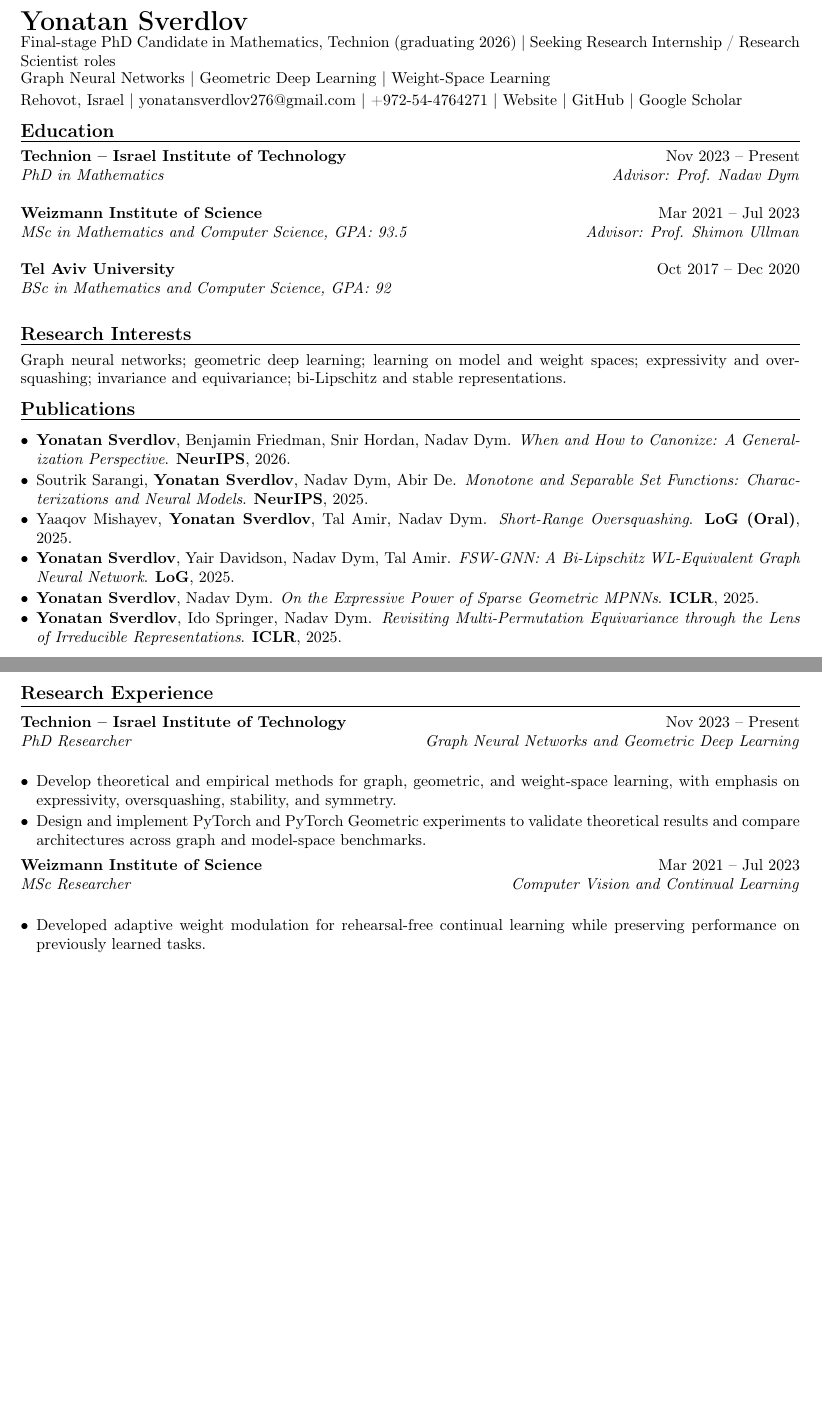
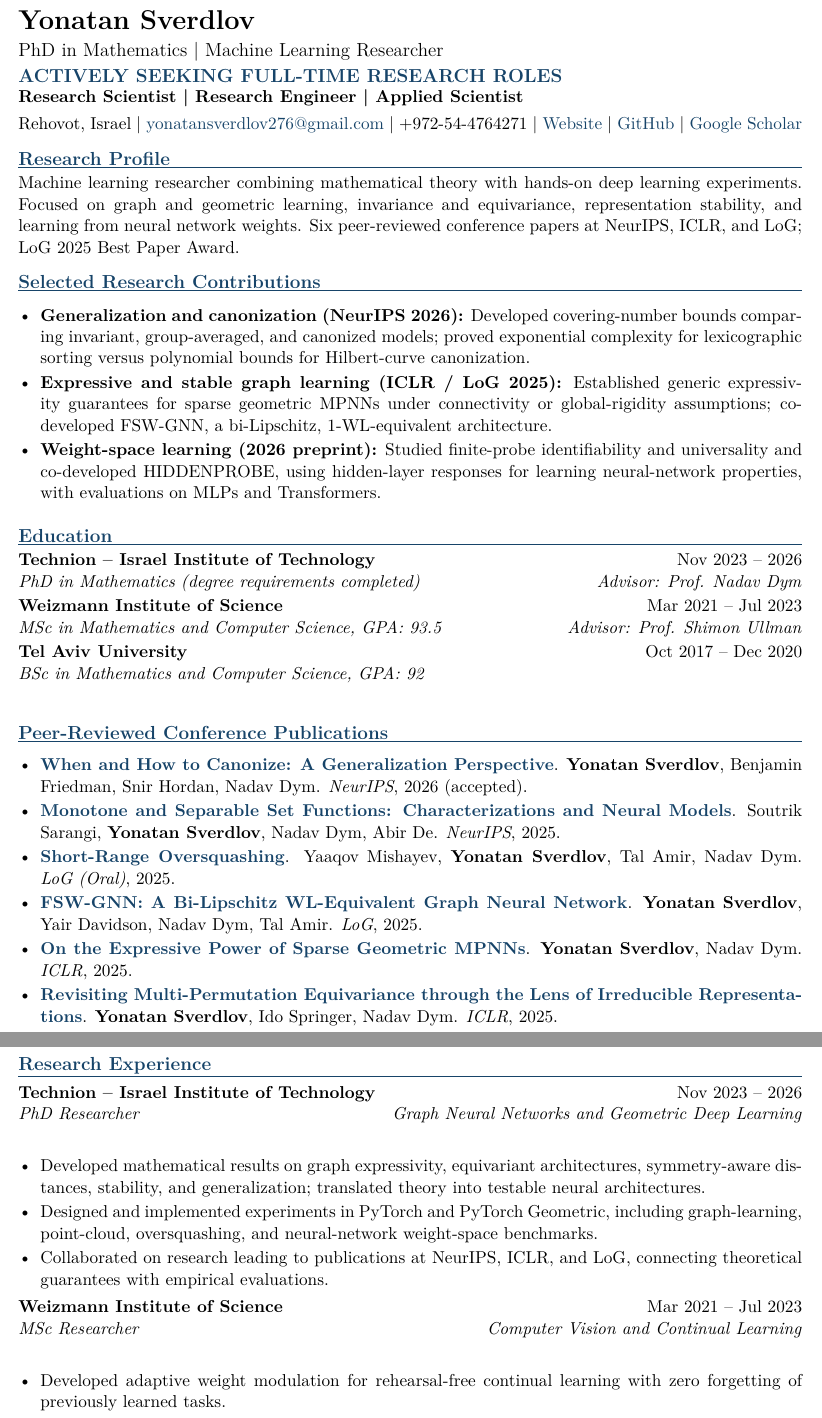
Before and after one commit to yonatansverdlov/CV, a LaTeX document (main.tex): two parts of pages 1 and 2 of 2, joined at a grey line, cut so that both start at the same text, the shorter picture padded with empty space. Compiled offline with pdfLaTeX.

Commit message:
Tailor CV for full-time research roles; highlight job search and research impact

```diff
--- a/main.tex
+++ b/main.tex
@@ -25,34 +28,45 @@
-{\LARGE \textbf{Yonatan Sverdlov}}\\[-1pt]
-Final-stage PhD Candidate in Mathematics, Technion (graduating 2026) $\mid$ Seeking Research Internship / Research Scientist roles\\[-1pt]
-Graph Neural Networks $\mid$ Geometric Deep Learning $\mid$ Weight-Space Learning\\[2pt]
-Rehovot, Israel $\mid$ \href{mailto:yonatansverdlov276@gmail.com}{yonatansverdlov276@gmail.com} $\mid$ +972-54-4764271 $\mid$
-\href{https://yonatansverdlov.github.io/Yonatan-Sverdlov/}{Website} $\mid$
-\href{https://github.com/yonatansverdlov}{GitHub} $\mid$
+% ---------- Header / job search ----------
+{\LARGE\bfseries Yonatan Sverdlov}\\[3pt]
+{\large PhD in Mathematics \textbar{} Machine Learning Researcher}\\[3pt]
+{\large\bfseries\color{Accent} ACTIVELY SEEKING FULL-TIME RESEARCH ROLES}\\[-1pt]
+\textbf{Research Scientist \textbar{} Research Engineer \textbar{} Applied Scientist}\\[4pt]
+Rehovot, Israel \textbar{}
+\href{mailto:yonatansverdlov276@gmail.com}{yonatansverdlov276@gmail.com} \textbar{}
++972-54-4764271 \textbar{}
+\href{https://yonatansverdlov.github.io/Yonatan-Sverdlov/}{Website} \textbar{}
+\href{https://github.com/yonatansverdlov}{GitHub} \textbar{}
 \href{https://scholar.google.com/citations?user=M4o74roAAAAJ}{Google Scholar}
+
+% ---------- Profile ----------
+\sectiontitle{Research Profile}
+Machine learning researcher combining mathematical theory with hands-on deep learning experiments. Focused on graph and geometric learning, invariance and equivariance, representation stability, and learning from neural network weights. Six peer-reviewed conference papers at NeurIPS, ICLR, and LoG; LoG 2025 Best Paper Award.
+
+% ---------- Impact ----------
+\sectiontitle{Selected Research Contributions}
+\begin{itemize}
+  \item \textbf{Generalization and canonization (NeurIPS 2026):} Developed covering-number bounds comparing invariant, group-averaged, and canonized models; proved exponential complexity for lexicographic sorting versus polynomial bounds for Hilbert-curve canonization.
+  \item \textbf{Expressive and stable graph learning (ICLR / LoG 2025):} Established generic expressivity guarantees for sparse geometric MPNNs under connectivity or global-rigidity assumptions; co-developed FSW-GNN, a bi-Lipschitz, 1-WL-equivalent architecture.
+  \item \textbf{Weight-space learning (2026 preprint):} Studied finite-probe identifiability and universality and co-developed HIDDENPROBE, using hidden-layer responses for learning neural-network properties, with evaluations on MLPs and Transformers.
+\end{itemize}
 
 % ---------- Education ----------
 \sectiontitle{Education}
-\role{Technion -- Israel Institute of Technology}{Nov 2023 -- Present}
-\subrole{PhD in Mathematics}{Advisor: Prof. Nadav Dym}
-
+\role{Technion -- Israel Institute of Technology}{Nov 2023 -- 2026}
+\subrole{PhD in Mathematics (degree requirements completed)}{Advisor: Prof. Nadav Dym}
 \role{Weizmann Institute of Science}{Mar 2021 -- Jul 2023}
 \subrole{MSc in Mathematics and Computer Science, GPA: 93.5}{Advisor: Prof. Shimon Ullman}
-
 \role{Tel Aviv University}{Oct 2017 -- Dec 2020}
 \subrole{BSc in Mathematics and Computer Science, GPA: 92}{}
 
-% ---------- Research Interests ----------
-\sectiontitle{Research Interests}
-Graph neural networks; geometric deep learning; learning on model and weight spaces; expressivity and oversquashing; invariance and equivariance; bi-Lipschitz and stable representations.
-
 % ---------- Publications ----------
-\sectiontitle{Publications}
+\sectiontitle{Peer-Reviewed Conference Publications}
 \begin{itemize}
-  \pub{When and How to Canonize: A Generalization Perspective}{\me, Benjamin Friedman, Snir Hordan, Nadav Dym}{NeurIPS}{2026}
-  \pub{Monotone and Separable Set Functions: Characterizations and Neural Models}{Soutrik Sarangi, \me, Nadav Dym, Abir De}{NeurIPS}{2025}
-  \pub{Short-Range Oversquashing}{Yaaqov Mishayev, \me, Tal Amir, Nadav Dym}{LoG (Oral)}{2025}
-  \pub{FSW-GNN: A Bi-Lipschitz WL-Equivalent Graph Neural Network}{\me, Yair Davidson, Nadav Dym, Tal Amir}{LoG}{2025}
-  \pub{On the Expressive Power of Sparse Geometric MPNNs}{\me, Nadav Dym}{ICLR}{2025}
-  \pub{Revisiting Multi-Permutation Equivariance through the Lens of Irreducible Representations}{\me, Ido Springer, Nadav Dym}{ICLR}{2025}
+  \pub{When and How to Canonize: A Generalization Perspective}{\me, Benjamin Friedman, Snir Hordan, Nadav Dym}{NeurIPS}{2026 (accepted)}{https://arxiv.org/abs/2605.11008}
+  \pub{Monotone and Separable Set Functions: Characterizations and Neural Models}{Soutrik Sarangi, \me, Nadav Dym, Abir De}{NeurIPS}{2025}{https://arxiv.org/abs/2510.23634}
+  \pub{Short-Range Oversquashing}{Yaaqov Mishayev, \me, Tal Amir, Nadav Dym}{LoG (Oral)}{2025}{https://arxiv.org/abs/2511.20406}
+  \pub{FSW-GNN: A Bi-Lipschitz WL-Equivalent Graph Neural Network}{\me, Yair Davidson, Nadav Dym, Tal Amir}{LoG}{2025}{https://arxiv.org/abs/2410.09118}
+  \pub{On the Expressive Power of Sparse Geometric MPNNs}{\me, Nadav Dym}{ICLR}{2025}{https://arxiv.org/abs/2407.02025}
+  \pub{Revisiting Multi-Permutation Equivariance through the Lens of Irreducible Representations}{\me, Ido Springer, Nadav Dym}{ICLR}{2025}{https://arxiv.org/abs/2410.06665}
 \end{itemize}
 
+\newpage
@@ -71,18 +73,18 @@ Graph neural networks; geometric deep learning; learning on model and weight spa
 % ---------- Research Experience ----------
-\newpage
 \sectiontitle{Research Experience}
-\role{Technion -- Israel Institute of Technology}{Nov 2023 -- Present}
+\role{Technion -- Israel Institute of Technology}{Nov 2023 -- 2026}
 \subrole{PhD Researcher}{Graph Neural Networks and Geometric Deep Learning}
 \begin{itemize}
-  \item Develop theoretical and empirical methods for graph, geometric, and weight-space learning, with emphasis on expressivity, oversquashing, stability, and symmetry.
-  \item Design and implement PyTorch and PyTorch Geometric experiments to validate theoretical results and compare architectures across graph and model-space benchmarks.
+  \item Developed mathematical results on graph expressivity, equivariant architectures, symmetry-aware distances, stability, and generalization; translated theory into testable neural architectures.
+  \item Designed and implemented experiments in PyTorch and PyTorch Geometric, including graph-learning, point-cloud, oversquashing, and neural-network weight-space benchmarks.
+  \item Collaborated on research leading to publications at NeurIPS, ICLR, and LoG, connecting theoretical guarantees with empirical evaluations.
 \end{itemize}
 
 \role{Weizmann Institute of Science}{Mar 2021 -- Jul 2023}
 \subrole{MSc Researcher}{Computer Vision and Continual Learning}
 \begin{itemize}
-  \item Developed adaptive weight modulation for rehearsal-free continual learning while preserving performance on previously learned tasks.
-  \item Implemented and evaluated deep-vision experiments across multiple continual-learning benchmarks.
+  \item Developed adaptive weight modulation for rehearsal-free continual learning with zero forgetting of previously learned tasks.
+  \item Implemented and evaluated deep-vision models on continual-learning benchmarks.
 \end{itemize}
 
 \role{Evrideo}{Aug 2023 -- Oct 2023}
```
Also changed, not shown: main.tex (48 more changed lines).
